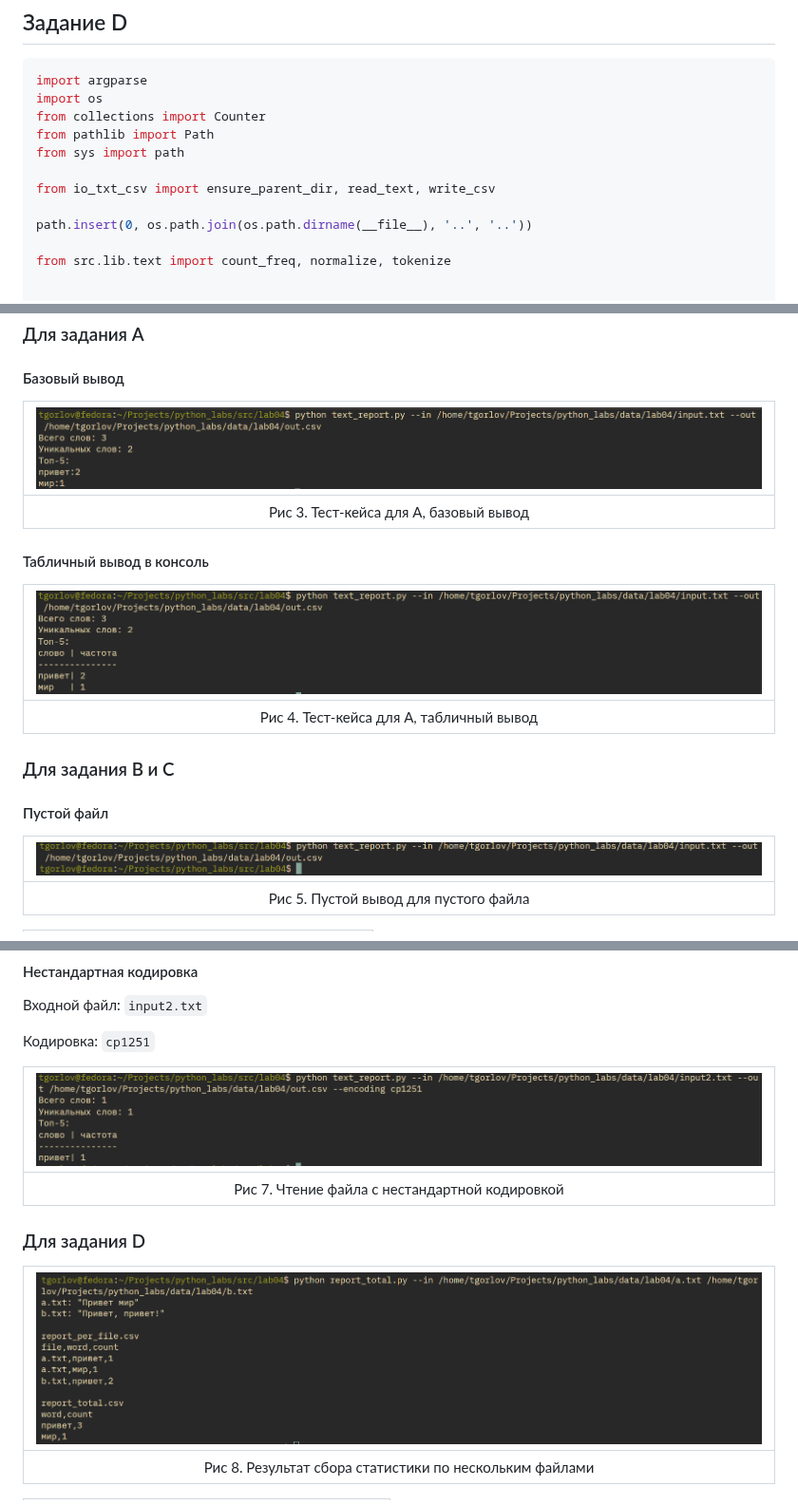
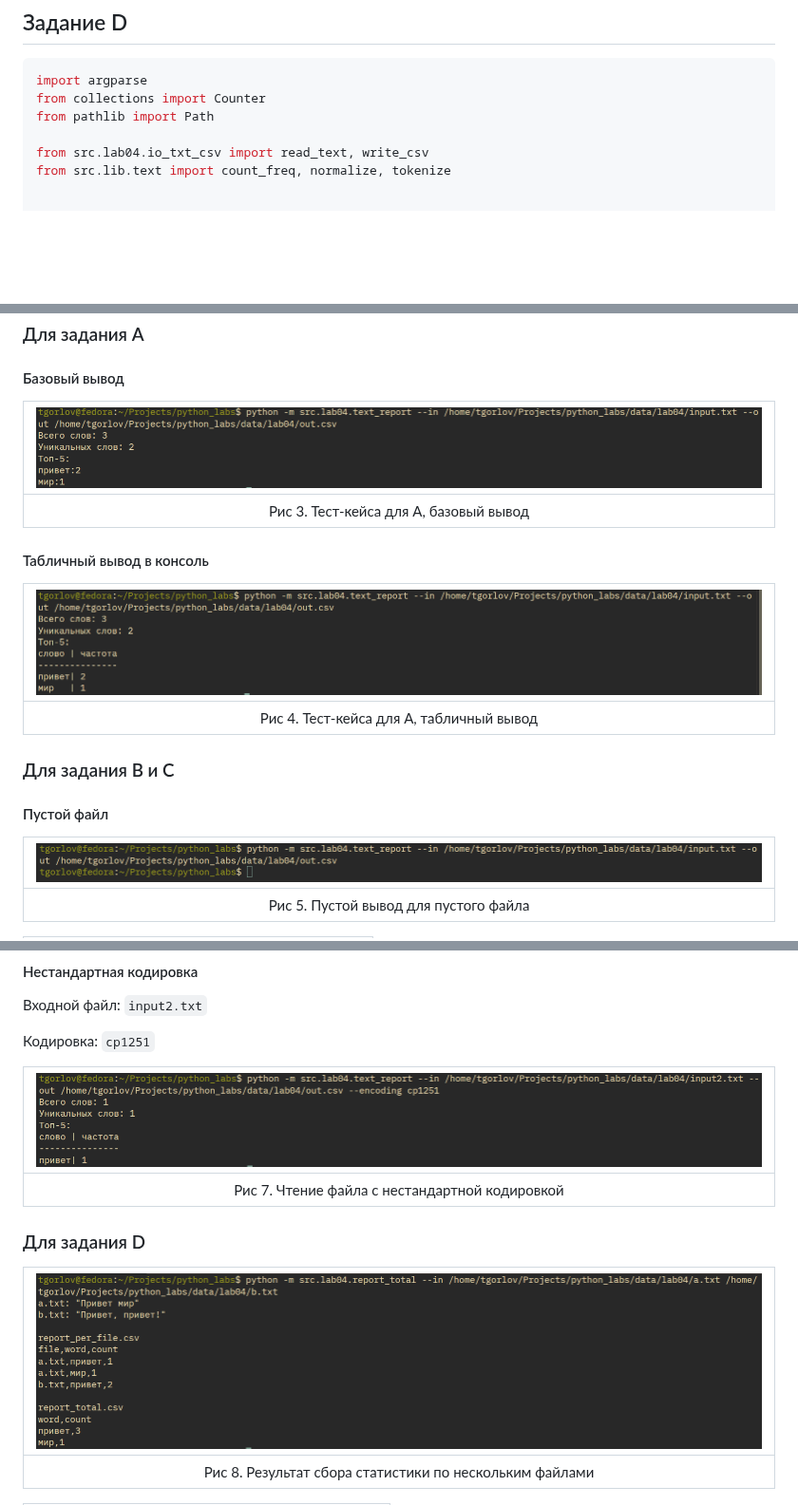
Before and after one commit to TiM-SyStEm/python_labs, a Markdown page: src/lab04/README.md, 3 parts joined by grey strips. Shown at 95% size. GitHub-like rendering; pictures changed too: images/lab04/img03.png, images/lab04/img04.png, images/lab04/img05.png; blank space fills up the shorter version.

````diff
--- a/src/lab04/README.md
+++ b/src/lab04/README.md
@@ -192,15 +187,10 @@ write_csv([("word","count"),("test",3)], "../../data/lab04/check.csv")  # соз
 ## Задание D
 ```py
 import argparse
-import os
 from collections import Counter
 from pathlib import Path
-from sys import path
 
-from io_txt_csv import ensure_parent_dir, read_text, write_csv
-
-path.insert(0, os.path.join(os.path.dirname(__file__), '..', '..'))
-
+from src.lab04.io_txt_csv import read_text, write_csv
 from src.lib.text import count_freq, normalize, tokenize
 
 
````
Also changed, not shown: other parts of src/lab04/README.md (+24 -37 lines), 8 other files.
